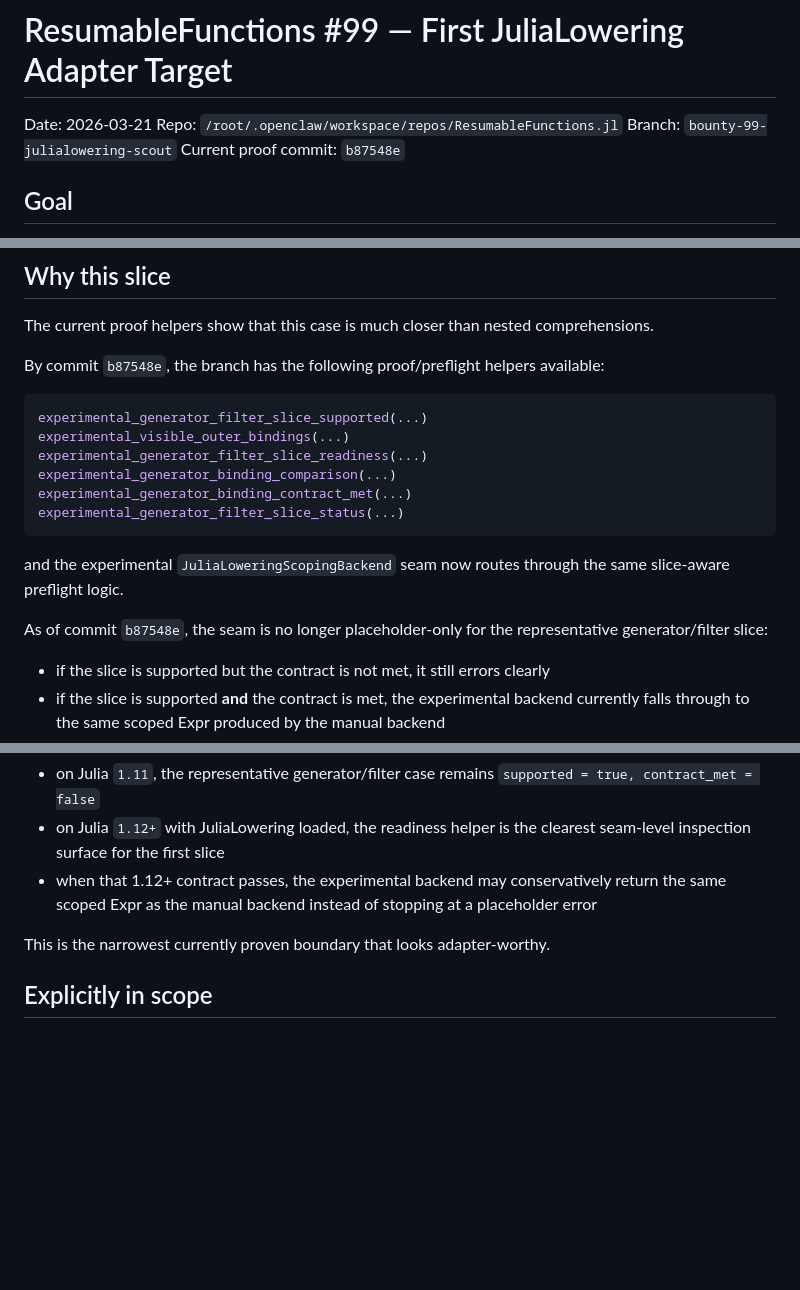
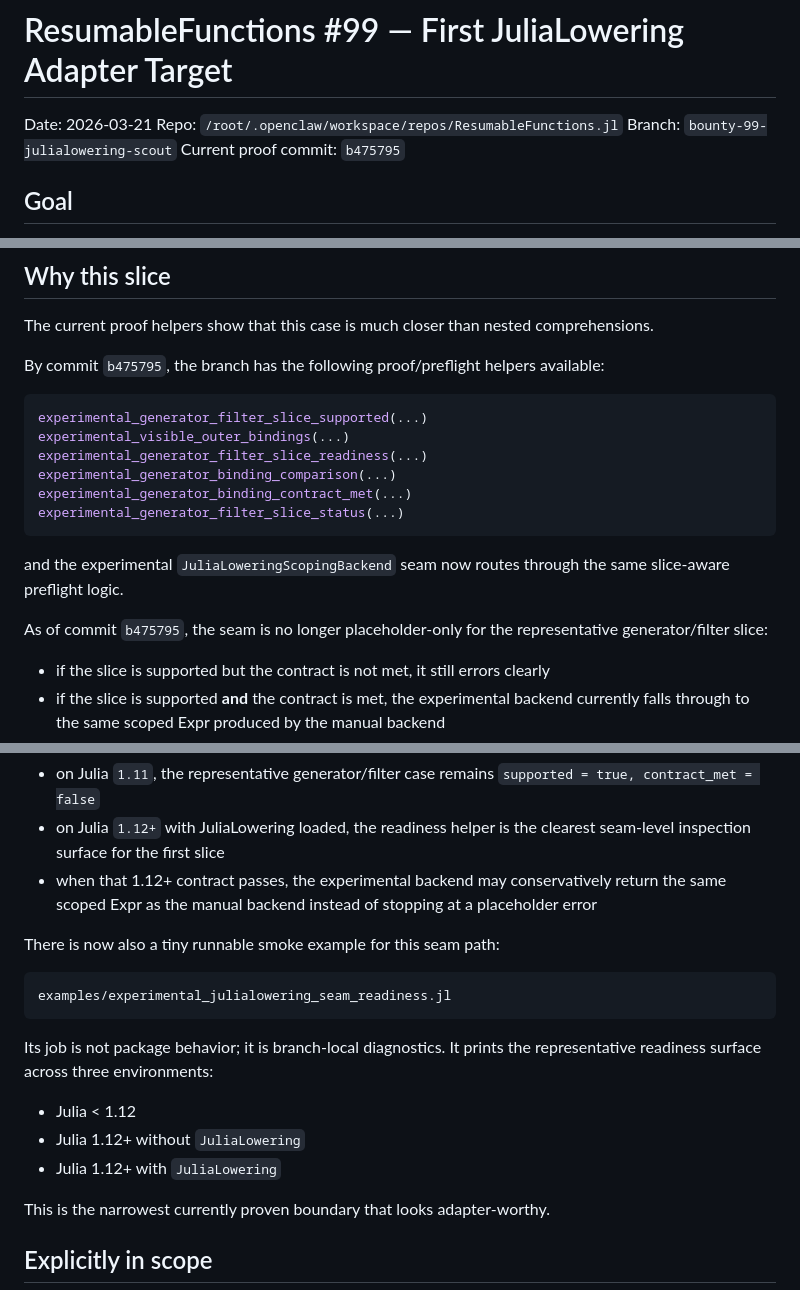
Before and after one commit to JuliaDynamics/ResumableFunctions.jl, a Markdown page: reports/resumablefunctions-99-generator-adapter-target-2026-03-21.md, 3 parts joined by grey strips. GitHub-like rendering; blank space fills up the shorter version.

Commit message:
docs: mention seam smoke example

````diff
--- a/reports/resumablefunctions-99-generator-adapter-target-2026-03-21.md
+++ b/reports/resumablefunctions-99-generator-adapter-target-2026-03-21.md
@@ -3,7 +3,7 @@
 Date: 2026-03-21
 Repo: `/root/.openclaw/workspace/repos/ResumableFunctions.jl`
 Branch: `bounty-99-julialowering-scout`
-Current proof commit: `b87548e`
+Current proof commit: `b475795`
 
 ## Goal
 Define the smallest explicit first adapter slice for `JuliaDynamics/ResumableFunctions.jl#99` based on proof work already completed in-repo.
@@ -24,7 +24,7 @@ with outer binding `x`.
 ## Why this slice
 The current proof helpers show that this case is much closer than nested comprehensions.
 
-By commit `b87548e`, the branch has the following proof/preflight helpers available:
+By commit `b475795`, the branch has the following proof/preflight helpers available:
 
 ```julia
 experimental_generator_filter_slice_supported(...)
@@ -37,7 +37,7 @@ experimental_generator_filter_slice_status(...)
 
 and the experimental `JuliaLoweringScopingBackend` seam now routes through the same slice-aware preflight logic.
 
-As of commit `b87548e`, the seam is no longer placeholder-only for the representative generator/filter slice:
+As of commit `b475795`, the seam is no longer placeholder-only for the representative generator/filter slice:
 - if the slice is supported but the contract is not met, it still errors clearly
 - if the slice is supported **and** the contract is met, the experimental backend currently falls through to the same scoped Expr produced by the manual backend
 - expressions outside the proven slice still error clearly
@@ -93,6 +93,17 @@ Current meaning:
 - on Julia `1.11`, the representative generator/filter case remains `supported = true, contract_met = false`
 - on Julia `1.12+` with JuliaLowering loaded, the readiness helper is the clearest seam-level inspection surface for the first slice
 - when that 1.12+ contract passes, the experimental backend may conservatively return the same scoped Expr as the manual backend instead of stopping at a placeholder error
+
+There is now also a tiny runnable smoke example for this seam path:
+
+```julia
+examples/experimental_julialowering_seam_readiness.jl
+```
+
+Its job is not package behavior; it is branch-local diagnostics. It prints the representative readiness surface across three environments:
+- Julia < 1.12
+- Julia 1.12+ without `JuliaLowering`
+- Julia 1.12+ with `JuliaLowering`
 
 This is the narrowest currently proven boundary that looks adapter-worthy.
 
````
